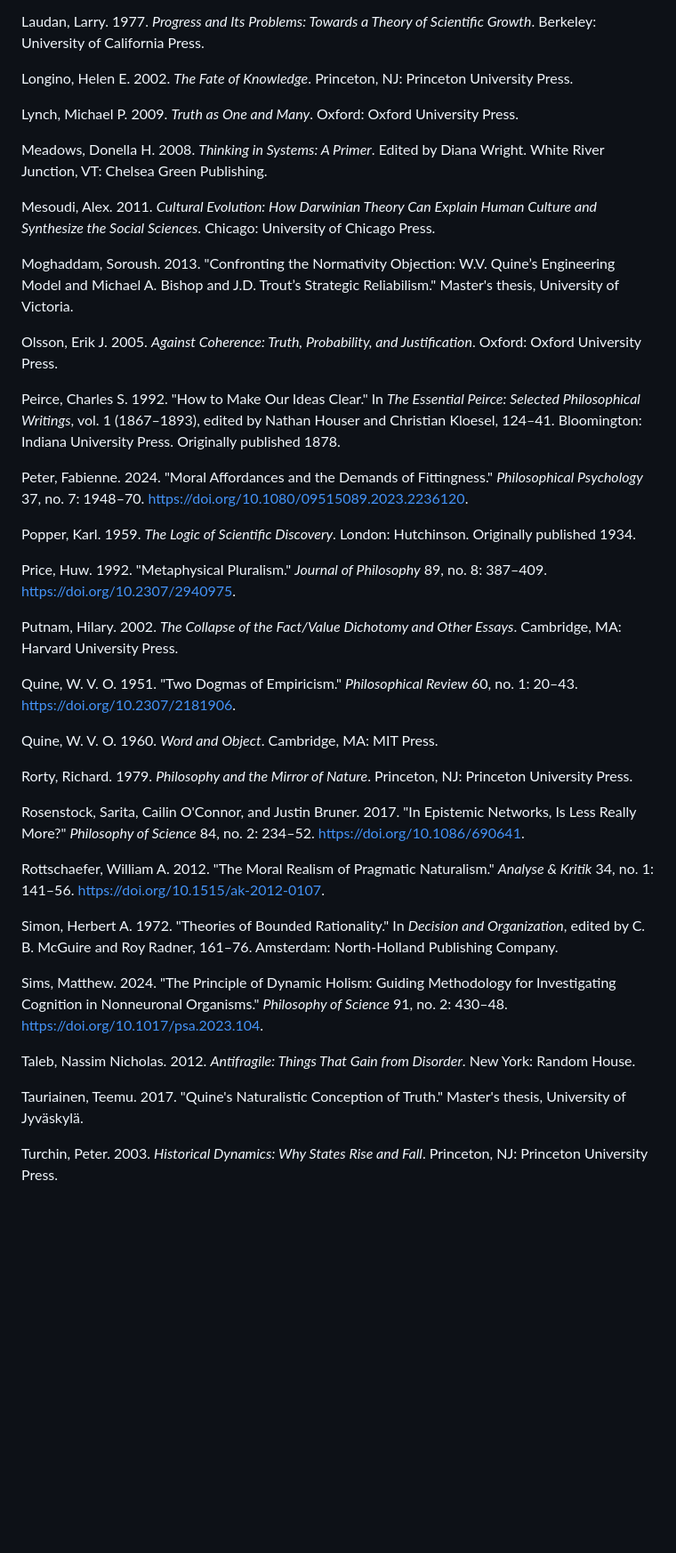
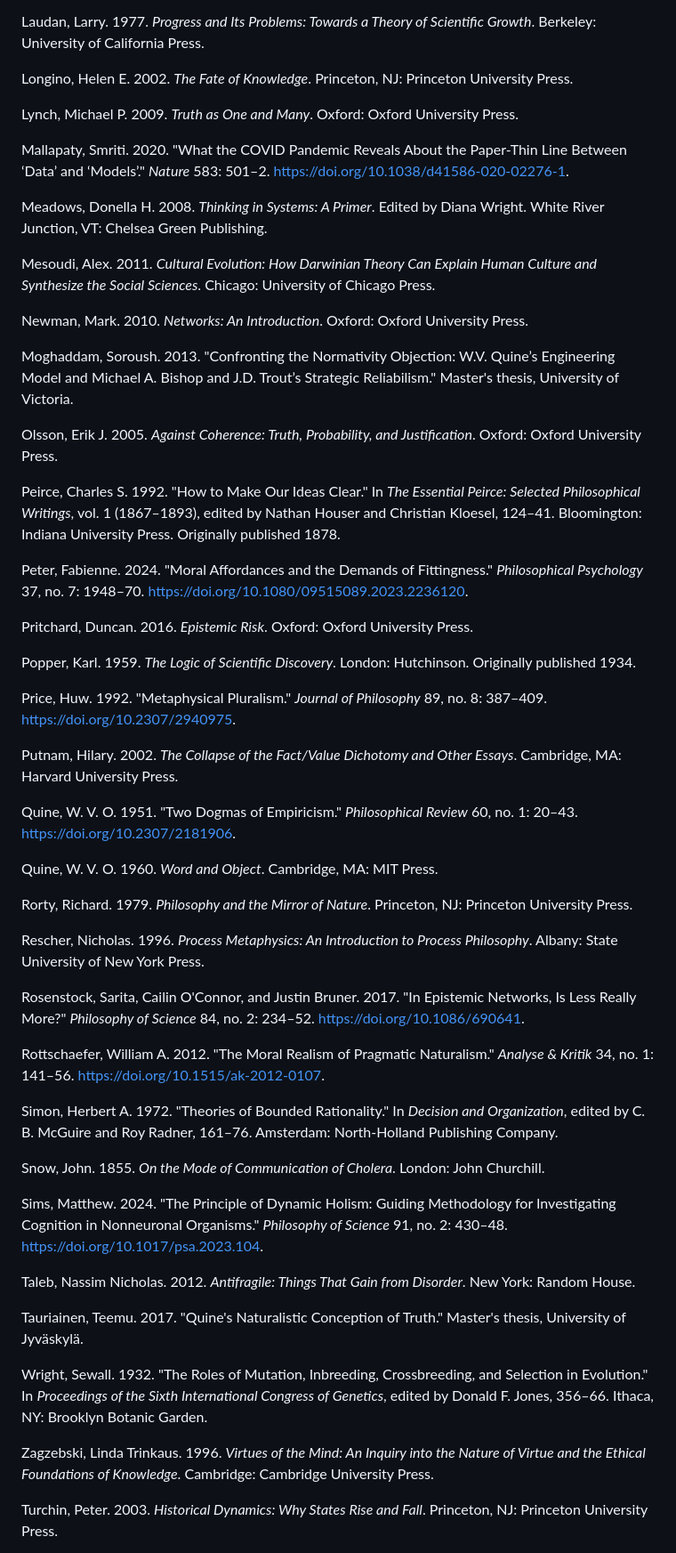
Before and after one commit to doeixd/paper, a Markdown page: final.md, the part around the change printed below. Shown: that part at 89% size. GitHub-like rendering; blank space fills up the shorter version.

Commit message:
Add missing citations from paper.md and other.md to final.md

```diff
--- a/final.md
+++ b/final.md
@@ -987,9 +991,13 @@ Longino, Helen E. 2002. *The Fate of Knowledge*. Princeton, NJ: Princeton Univer
 
 Lynch, Michael P. 2009. *Truth as One and Many*. Oxford: Oxford University Press.
 
+Mallapaty, Smriti. 2020. "What the COVID Pandemic Reveals About the Paper-Thin Line Between ‘Data’ and ‘Models’." *Nature* 583: 501–2. https://doi.org/10.1038/d41586-020-02276-1.
+
 Meadows, Donella H. 2008. *Thinking in Systems: A Primer*. Edited by Diana Wright. White River Junction, VT: Chelsea Green Publishing.
 
 Mesoudi, Alex. 2011. *Cultural Evolution: How Darwinian Theory Can Explain Human Culture and Synthesize the Social Sciences*. Chicago: University of Chicago Press.
+
+Newman, Mark. 2010. *Networks: An Introduction*. Oxford: Oxford University Press.
 
 Moghaddam, Soroush. 2013. "Confronting the Normativity Objection: W.V. Quine’s Engineering Model and Michael A. Bishop and J.D. Trout’s Strategic Reliabilism." Master's thesis, University of Victoria.
 
@@ -998,6 +1006,8 @@ Olsson, Erik J. 2005. *Against Coherence: Truth, Probability, and Justification*
 Peirce, Charles S. 1992. "How to Make Our Ideas Clear." In *The Essential Peirce: Selected Philosophical Writings*, vol. 1 (1867–1893), edited by Nathan Houser and Christian Kloesel, 124–41. Bloomington: Indiana University Press. Originally published 1878.
 
 Peter, Fabienne. 2024. "Moral Affordances and the Demands of Fittingness." *Philosophical Psychology* 37, no. 7: 1948–70. https://doi.org/10.1080/09515089.2023.2236120.
+
+Pritchard, Duncan. 2016. *Epistemic Risk*. Oxford: Oxford University Press.
 
 Popper, Karl. 1959. *The Logic of Scientific Discovery*. London: Hutchinson. Originally published 1934.
 
@@ -1011,11 +1021,15 @@ Quine, W. V. O. 1960. *Word and Object*. Cambridge, MA: MIT Press.
 
 Rorty, Richard. 1979. *Philosophy and the Mirror of Nature*. Princeton, NJ: Princeton University Press.
 
+Rescher, Nicholas. 1996. *Process Metaphysics: An Introduction to Process Philosophy*. Albany: State University of New York Press.
+
 Rosenstock, Sarita, Cailin O'Connor, and Justin Bruner. 2017. "In Epistemic Networks, Is Less Really More?" *Philosophy of Science* 84, no. 2: 234–52. https://doi.org/10.1086/690641.
 
 Rottschaefer, William A. 2012. "The Moral Realism of Pragmatic Naturalism." *Analyse \& Kritik* 34, no. 1: 141–56. https://doi.org/10.1515/ak-2012-0107.
 
 Simon, Herbert A. 1972. "Theories of Bounded Rationality." In *Decision and Organization*, edited by C. B. McGuire and Roy Radner, 161–76. Amsterdam: North-Holland Publishing Company.
+
+Snow, John. 1855. *On the Mode of Communication of Cholera*. London: John Churchill.
 
 Sims, Matthew. 2024. "The Principle of Dynamic Holism: Guiding Methodology for Investigating Cognition in Nonneuronal Organisms." *Philosophy of Science* 91, no. 2: 430–48. https://doi.org/10.1017/psa.2023.104.
 
@@ -1023,6 +1037,10 @@ Taleb, Nassim Nicholas. 2012. *Antifragile: Things That Gain from Disorder*. New
 
 Tauriainen, Teemu. 2017. "Quine's Naturalistic Conception of Truth." Master's thesis, University of Jyväskylä.
 
+Wright, Sewall. 1932. "The Roles of Mutation, Inbreeding, Crossbreeding, and Selection in Evolution." In *Proceedings of the Sixth International Congress of Genetics*, edited by Donald F. Jones, 356–66. Ithaca, NY: Brooklyn Botanic Garden.
+
+Zagzebski, Linda Trinkaus. 1996. *Virtues of the Mind: An Inquiry into the Nature of Virtue and the Ethical Foundations of Knowledge*. Cambridge: Cambridge University Press.
+
 Turchin, Peter. 2003. *Historical Dynamics: Why States Rise and Fall*. Princeton, NJ: Princeton University Press.
 
 Worrall, John. 1989. "Structural Realism: The Best of Both Worlds?" *Dialectica* 43, no. 1–2: 99–124. https://doi.org/10.1111/j.1746-8361.1989.tb00933.x.
```
Also changed, not shown: other parts of final.md (+4 -0 lines).
